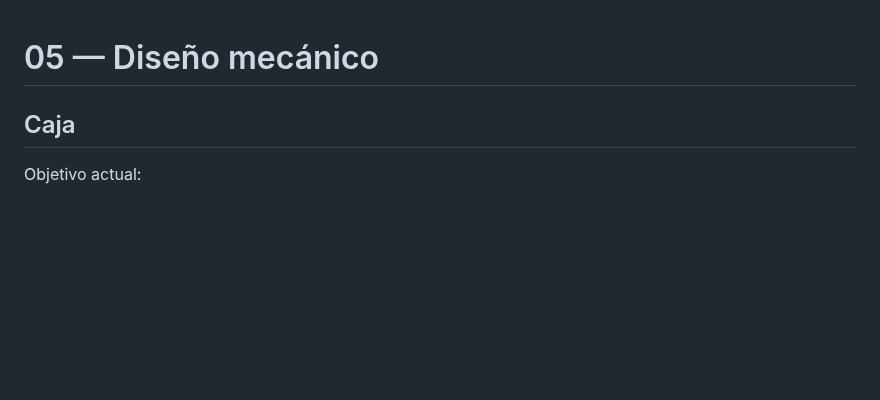
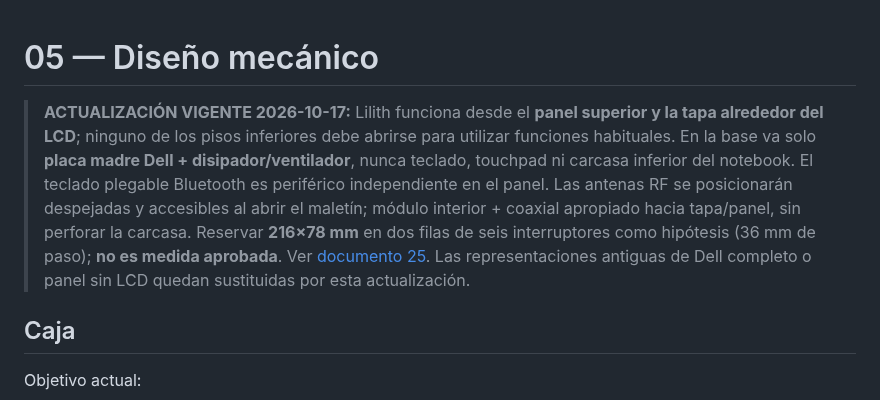
Before and after one commit to Jesus-Medina/Cyberdeck-R5-ESP32, a Markdown page: docs/05-mechanical.md, the part around the change. Rendered like a GitHub page; blank space fills up the shorter version.

Commit message:
docs(lilith): fijar operaciones panel+tapa, Dell placa sin teclado y RF remota

```diff
--- a/docs/05-mechanical.md
+++ b/docs/05-mechanical.md
@@ -1,4 +1,7 @@
 # 05 — Diseño mecánico
+
+> **ACTUALIZACIÓN VIGENTE 2026-10-17:** Lilith funciona desde el **panel superior y la tapa alrededor del LCD**; ninguno de los pisos inferiores debe abrirse para utilizar funciones habituales. En la base va solo **placa madre Dell + disipador/ventilador**, nunca teclado, touchpad ni carcasa inferior del notebook. El teclado plegable Bluetooth es periférico independiente en el panel. Las antenas RF se posicionarán despejadas y accesibles al abrir el maletín; módulo interior + coaxial apropiado hacia tapa/panel, sin perforar la carcasa. Reservar **216×78 mm** en dos filas de seis interruptores como hipótesis (36 mm de paso); **no es medida aprobada**. Ver [documento 25](25-lilith-panel-lid-interface.md). Las representaciones antiguas de Dell completo o panel sin LCD quedan sustituidas por esta actualización.
+
 
 ## Caja
 
```
